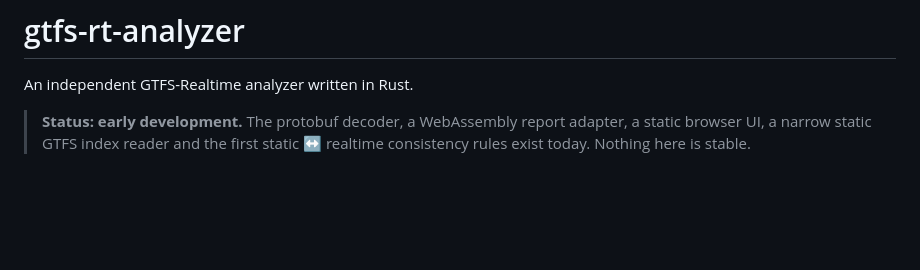
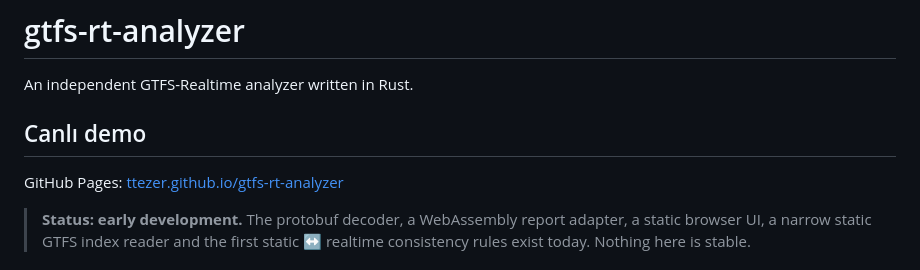
Before and after one commit to ttezer/gtfs-rt-analyzer, a Markdown page: README.md, the part around the change. Drawn GitHub-style; blank space fills up the shorter version.

Commit message:
Document live Pages demo

```diff
--- a/README.md
+++ b/README.md
@@ -1,6 +1,10 @@
 # gtfs-rt-analyzer
 
 An independent GTFS-Realtime analyzer written in Rust.
+
+## Canlı demo
+
+GitHub Pages: [ttezer.github.io/gtfs-rt-analyzer](https://ttezer.github.io/gtfs-rt-analyzer/)
 
 > **Status: early development.** The protobuf decoder, a WebAssembly report adapter, a
 > static browser UI, a narrow static GTFS index reader and the first static ↔ realtime
```
